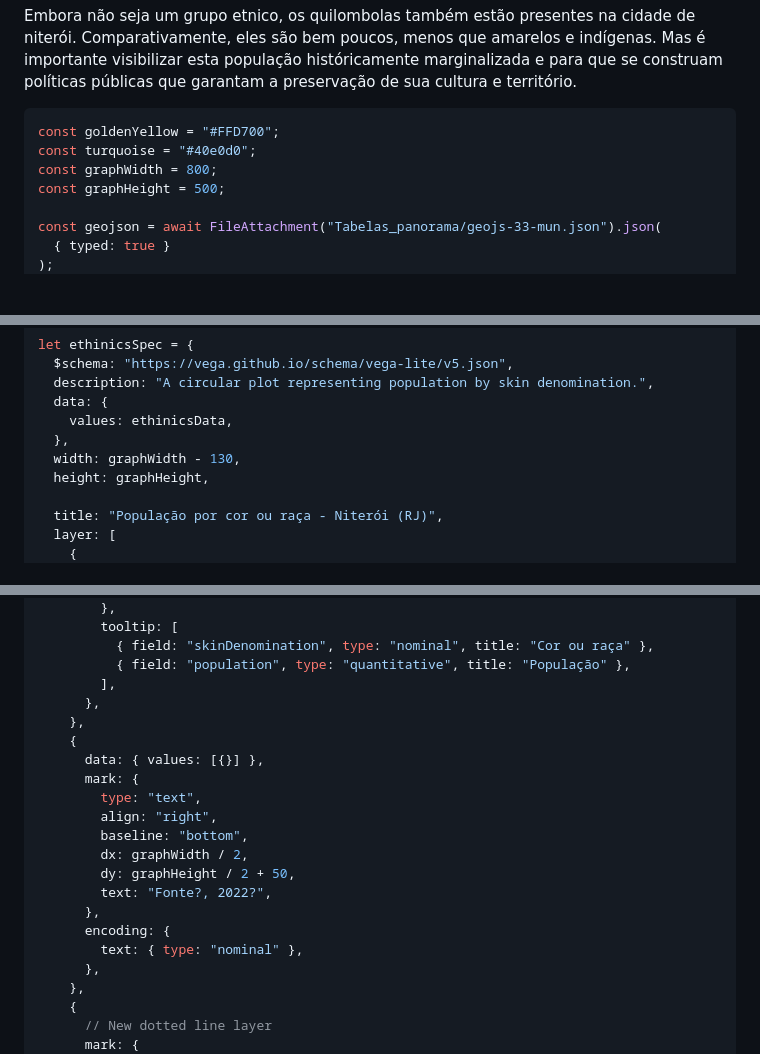
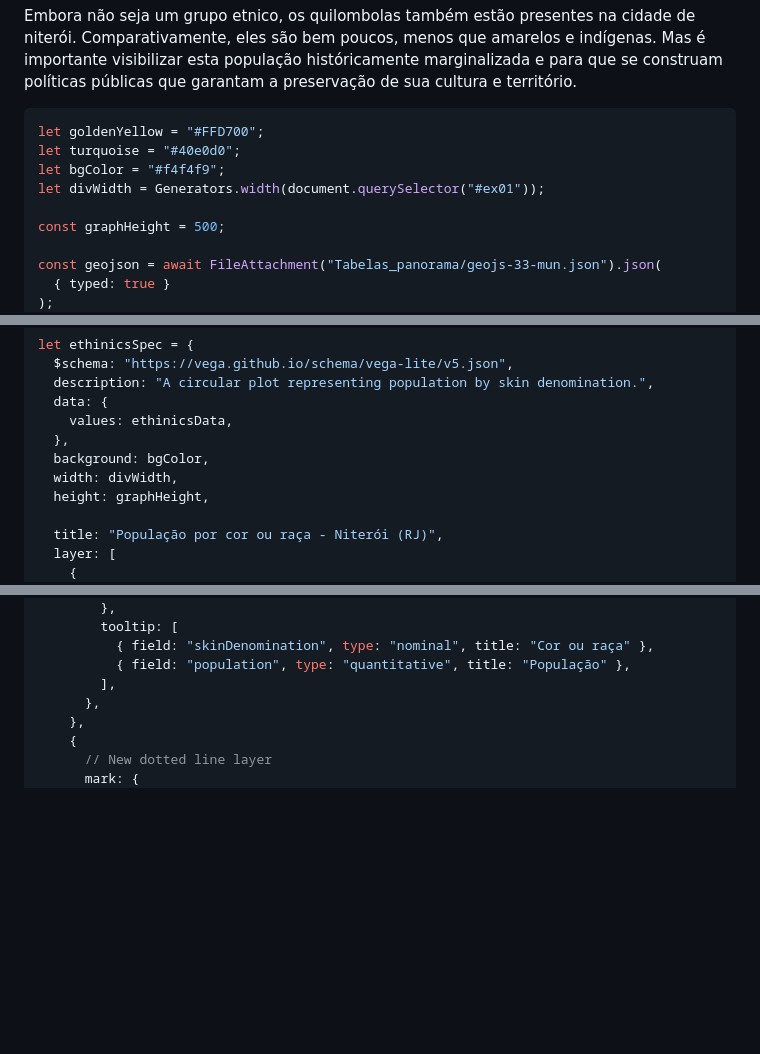
Before and after one commit to jcamachado/datavis_proj, a Markdown page: Trabalho02/docs/03 - Demografia.md, 3 parts joined by grey strips. Rendered like a GitHub page; blank space fills up the shorter version.

Commit message:
refactor: text, bg and dimensions

````diff
--- a/Trabalho02/docs/03 - Demografia.md
+++ b/Trabalho02/docs/03 - Demografia.md
@@ -138,9 +138,11 @@ Embora não seja um grupo etnico, os quilombolas também estão presentes na cid
 <!-- <h2 class="title">Plotar população população quilombola e indígena</h2> -->
 
 ```js
-const goldenYellow = "#FFD700";
-const turquoise = "#40e0d0";
-const graphWidth = 800;
+let goldenYellow = "#FFD700";
+let turquoise = "#40e0d0";
+let bgColor = "#f4f4f9";
+let divWidth = Generators.width(document.querySelector("#ex01"));
+
 const graphHeight = 500;
 
 const geojson = await FileAttachment("Tabelas_panorama/geojs-33-mun.json").json(
@@ -217,7 +219,8 @@ let ethinicsSpec = {
   data: {
     values: ethinicsData,
   },
-  width: graphWidth - 130,
+  background: bgColor,
+  width: divWidth,
   height: graphHeight,
 
   title: "População por cor ou raça - Niterói (RJ)",
@@ -260,20 +263,6 @@ let ethinicsSpec = {
           { field: "skinDenomination", type: "nominal", title: "Cor ou raça" },
           { field: "population", type: "quantitative", title: "População" },
         ],
-      },
-    },
-    {
-      data: { values: [{}] },
-      mark: {
-        type: "text",
-        align: "right",
-        baseline: "bottom",
-        dx: graphWidth / 2,
-        dy: graphHeight / 2 + 50,
-        text: "Fonte?, 2022?",
-      },
-      encoding: {
-        text: { type: "nominal" },
       },
     },
     {
````
Also changed, not shown: other parts of Trabalho02/docs/03 - Demografia.md (+12 -9 lines).
